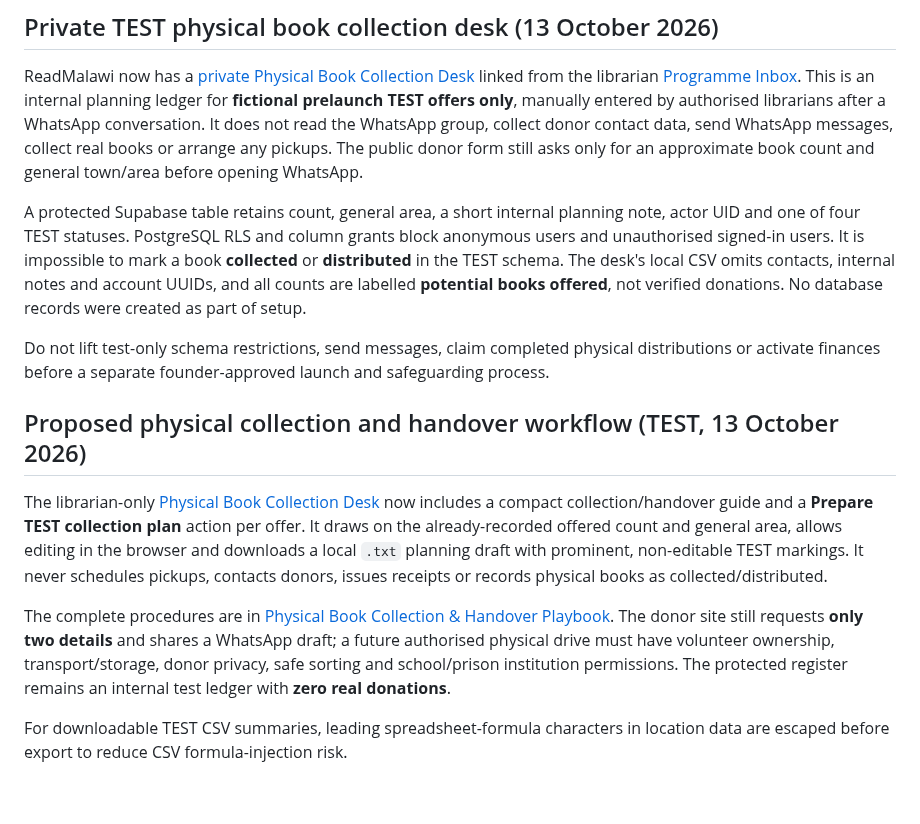
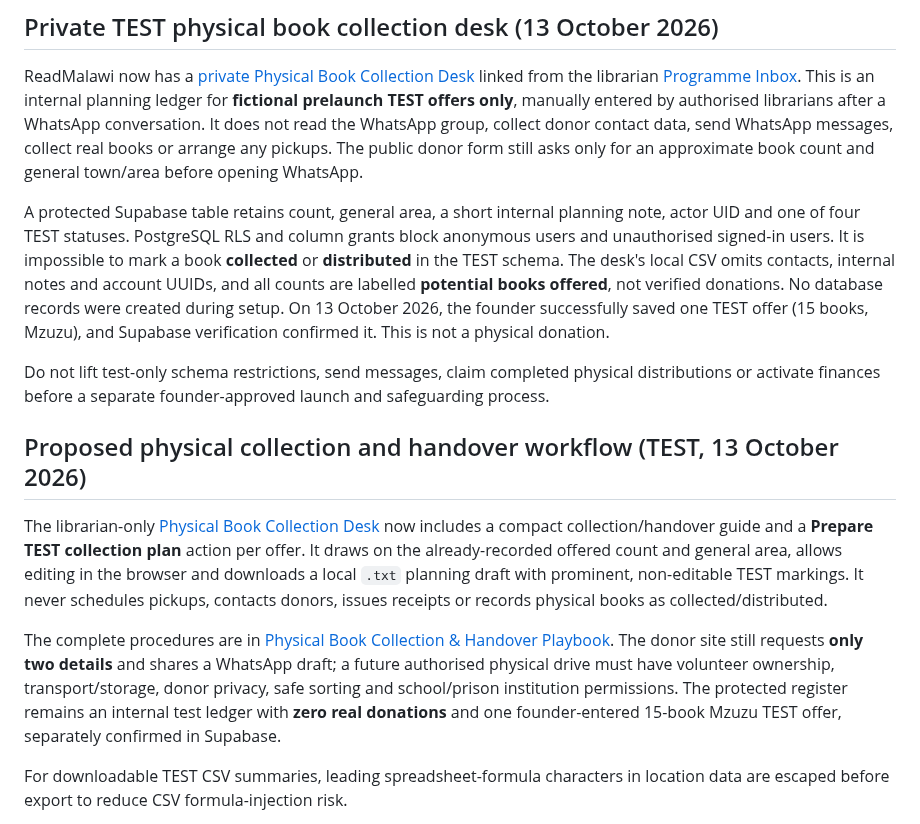
Before and after one commit to ibrowsenterprise-lab/ReadMalawi, a Markdown page: README.md, the part around the change. Drawn GitHub-style; blank space fills up the shorter version.

Commit message:
Clarify saved Mzuzu TEST offer versus actual physical donations

```diff
--- a/README.md
+++ b/README.md
@@ -89,7 +89,7 @@ ReadMalawi is a **development/testing preview**, not an officially launched comp
 
 ReadMalawi now has a [private Physical Book Collection Desk](assets/collection-desk.html) linked from the librarian [Programme Inbox](assets/partner-inbox.html). This is an internal planning ledger for **fictional prelaunch TEST offers only**, manually entered by authorised librarians after a WhatsApp conversation. It does not read the WhatsApp group, collect donor contact data, send WhatsApp messages, collect real books or arrange any pickups. The public donor form still asks only for an approximate book count and general town/area before opening WhatsApp.
 
-A protected Supabase table retains count, general area, a short internal planning note, actor UID and one of four TEST statuses. PostgreSQL RLS and column grants block anonymous users and unauthorised signed-in users. It is impossible to mark a book **collected** or **distributed** in the TEST schema. The desk's local CSV omits contacts, internal notes and account UUIDs, and all counts are labelled **potential books offered**, not verified donations. No database records were created as part of setup.
+A protected Supabase table retains count, general area, a short internal planning note, actor UID and one of four TEST statuses. PostgreSQL RLS and column grants block anonymous users and unauthorised signed-in users. It is impossible to mark a book **collected** or **distributed** in the TEST schema. The desk's local CSV omits contacts, internal notes and account UUIDs, and all counts are labelled **potential books offered**, not verified donations. No database records were created during setup. On 13 October 2026, the founder successfully saved one TEST offer (15 books, Mzuzu), and Supabase verification confirmed it. This is not a physical donation.
 
 Do not lift test-only schema restrictions, send messages, claim completed physical distributions or activate finances before a separate founder-approved launch and safeguarding process.
 
@@ -97,7 +97,7 @@ Do not lift test-only schema restrictions, send messages, claim completed physic
 
 The librarian-only [Physical Book Collection Desk](assets/collection-desk.html) now includes a compact collection/handover guide and a **Prepare TEST collection plan** action per offer. It draws on the already-recorded offered count and general area, allows editing in the browser and downloads a local `.txt` planning draft with prominent, non-editable TEST markings. It never schedules pickups, contacts donors, issues receipts or records physical books as collected/distributed.
 
-The complete procedures are in [Physical Book Collection & Handover Playbook](PHYSICAL_BOOK_COLLECTION_PLAYBOOK_DRAFT.md). The donor site still requests **only two details** and shares a WhatsApp draft; a future authorised physical drive must have volunteer ownership, transport/storage, donor privacy, safe sorting and school/prison institution permissions. The protected register remains an internal test ledger with **zero real donations**.
+The complete procedures are in [Physical Book Collection & Handover Playbook](PHYSICAL_BOOK_COLLECTION_PLAYBOOK_DRAFT.md). The donor site still requests **only two details** and shares a WhatsApp draft; a future authorised physical drive must have volunteer ownership, transport/storage, donor privacy, safe sorting and school/prison institution permissions. The protected register remains an internal test ledger with **zero real donations** and one founder-entered 15-book Mzuzu TEST offer, separately confirmed in Supabase.
 
 For downloadable TEST CSV summaries, leading spreadsheet-formula characters in location data are escaped before export to reduce CSV formula-injection risk.
 
```
